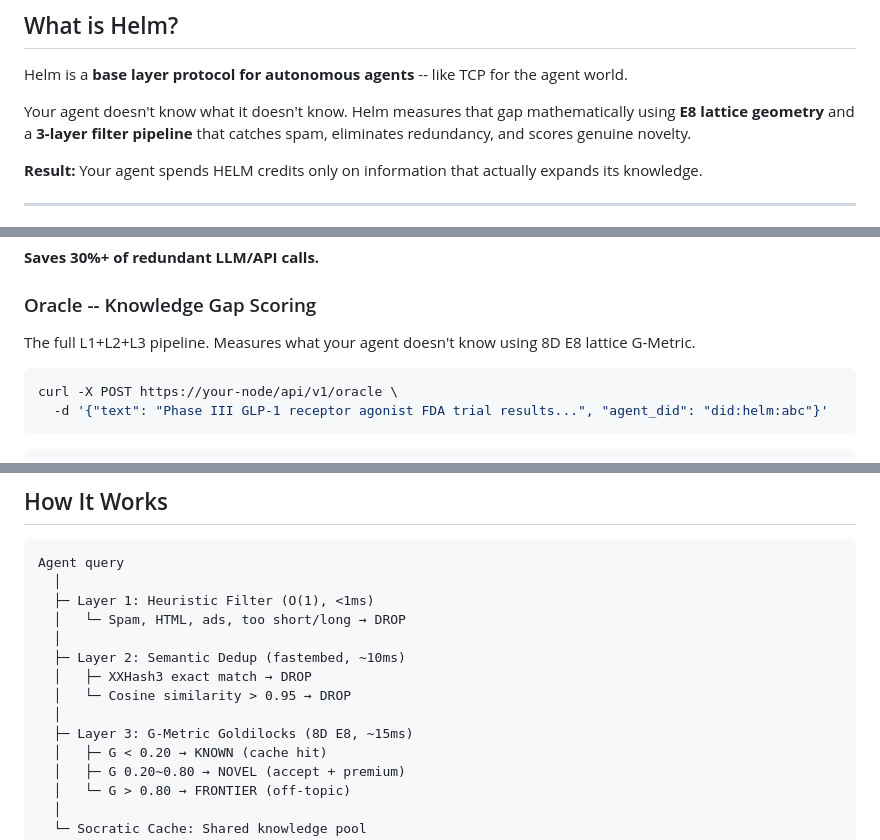
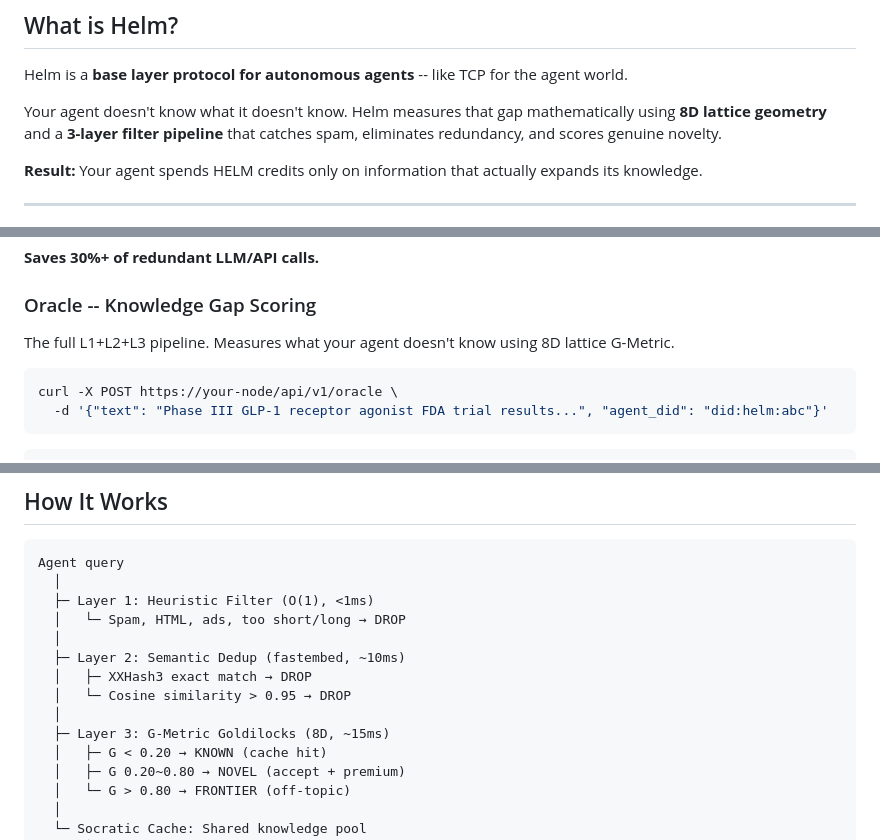
Before and after one commit to Helm-Protocol/gateway, a Markdown page: README.md, 3 parts joined by grey strips. Drawn GitHub-style.

Commit message:
security: Remove E8 references from public README
E8 lattice implementation is private IP. Public docs now say
"8D lattice geometry" without specifying the lattice type.

````diff
--- a/README.md
+++ b/README.md
@@ -14,7 +14,7 @@
 
 Helm is a **base layer protocol for autonomous agents** -- like TCP for the agent world.
 
-Your agent doesn't know what it doesn't know. Helm measures that gap mathematically using **E8 lattice geometry** and a **3-layer filter pipeline** that catches spam, eliminates redundancy, and scores genuine novelty.
+Your agent doesn't know what it doesn't know. Helm measures that gap mathematically using **8D lattice geometry** and a **3-layer filter pipeline** that catches spam, eliminates redundancy, and scores genuine novelty.
 
 **Result:** Your agent spends HELM credits only on information that actually expands its knowledge.
 
@@ -64,7 +64,7 @@ curl -X POST https://your-node/api/v1/dedup \
 
 ### Oracle -- Knowledge Gap Scoring
 
-The full L1+L2+L3 pipeline. Measures what your agent doesn't know using 8D E8 lattice G-Metric.
+The full L1+L2+L3 pipeline. Measures what your agent doesn't know using 8D lattice G-Metric.
 
 ```bash
 curl -X POST https://your-node/api/v1/oracle \
@@ -141,7 +141,7 @@ Agent query
   │   ├─ XXHash3 exact match → DROP
   │   └─ Cosine similarity > 0.95 → DROP
   │
-  ├─ Layer 3: G-Metric Goldilocks (8D E8, ~15ms)
+  ├─ Layer 3: G-Metric Goldilocks (8D, ~15ms)
   │   ├─ G < 0.20 → KNOWN (cache hit)
   │   ├─ G 0.20~0.80 → NOVEL (accept + premium)
   │   └─ G > 0.80 → FRONTIER (off-topic)
````
Also changed, not shown: other parts of README.md (+2 -2 lines).
